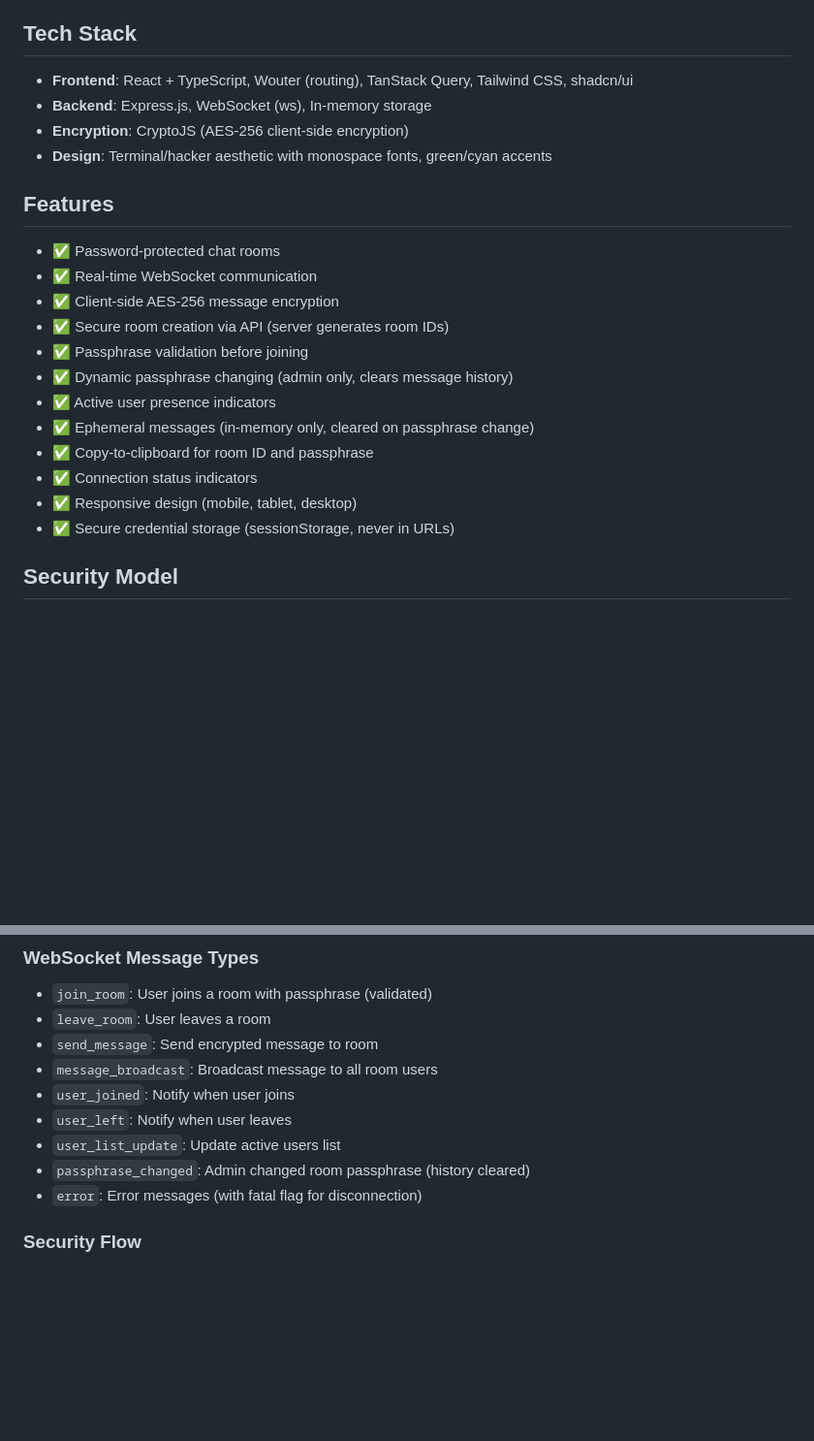
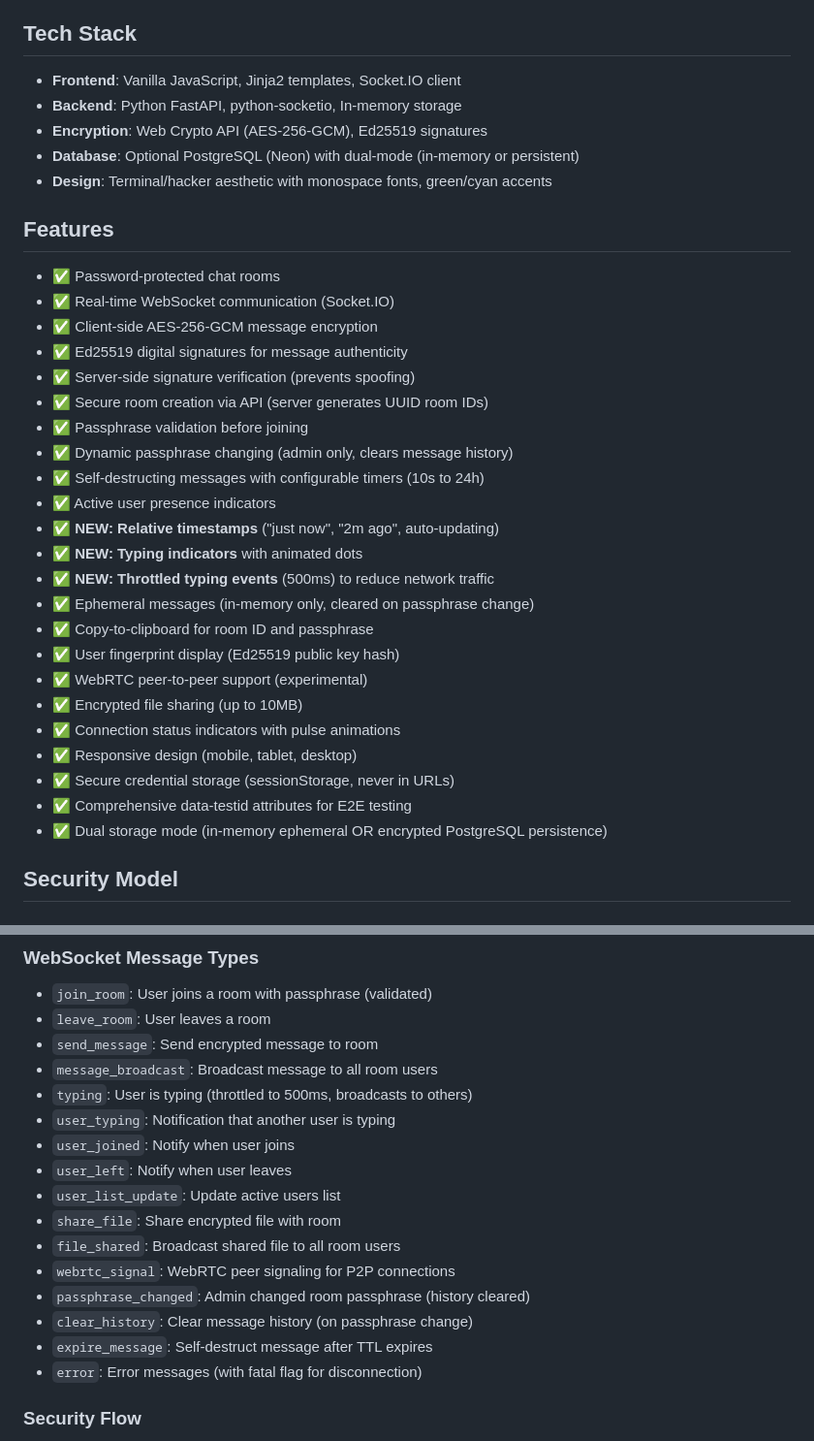
Before and after one commit to Paqads/zerochat, a Markdown page: replit.md, 2 parts joined by grey strips. Shown at 97% size. Drawn GitHub-style; blank space fills up the shorter version.

```diff
--- a/replit.md
+++ b/replit.md
@@ -4,24 +4,36 @@
 A hacker-grade secure chat application with password-protected rooms, client-side AES-256 encryption, and real-time WebSocket communication. Features ephemeral messaging with no persistent storage for maximum security.
 
 ## Tech Stack
-- **Frontend**: React + TypeScript, Wouter (routing), TanStack Query, Tailwind CSS, shadcn/ui
-- **Backend**: Express.js, WebSocket (ws), In-memory storage
-- **Encryption**: CryptoJS (AES-256 client-side encryption)
+- **Frontend**: Vanilla JavaScript, Jinja2 templates, Socket.IO client
+- **Backend**: Python FastAPI, python-socketio, In-memory storage
+- **Encryption**: Web Crypto API (AES-256-GCM), Ed25519 signatures
+- **Database**: Optional PostgreSQL (Neon) with dual-mode (in-memory or persistent)
 - **Design**: Terminal/hacker aesthetic with monospace fonts, green/cyan accents
 
 ## Features
 - ✅ Password-protected chat rooms
-- ✅ Real-time WebSocket communication
-- ✅ Client-side AES-256 message encryption
-- ✅ Secure room creation via API (server generates room IDs)
+- ✅ Real-time WebSocket communication (Socket.IO)
+- ✅ Client-side AES-256-GCM message encryption
+- ✅ Ed25519 digital signatures for message authenticity
+- ✅ Server-side signature verification (prevents spoofing)
+- ✅ Secure room creation via API (server generates UUID room IDs)
 - ✅ Passphrase validation before joining
 - ✅ Dynamic passphrase changing (admin only, clears message history)
+- ✅ Self-destructing messages with configurable timers (10s to 24h)
 - ✅ Active user presence indicators
+- ✅ **NEW: Relative timestamps** ("just now", "2m ago", auto-updating)
+- ✅ **NEW: Typing indicators** with animated dots
+- ✅ **NEW: Throttled typing events** (500ms) to reduce network traffic
 - ✅ Ephemeral messages (in-memory only, cleared on passphrase change)
 - ✅ Copy-to-clipboard for room ID and passphrase
-- ✅ Connection status indicators
+- ✅ User fingerprint display (Ed25519 public key hash)
+- ✅ WebRTC peer-to-peer support (experimental)
+- ✅ Encrypted file sharing (up to 10MB)
+- ✅ Connection status indicators with pulse animations
 - ✅ Responsive design (mobile, tablet, desktop)
 - ✅ Secure credential storage (sessionStorage, never in URLs)
+- ✅ Comprehensive data-testid attributes for E2E testing
+- ✅ Dual storage mode (in-memory ephemeral OR encrypted PostgreSQL persistence)
 
 ## Security Model
 
@@ -71,10 +83,17 @@ These tradeoffs favor simplicity and user experience for an MVP ephemeral chat s
 - `leave_room`: User leaves a room
 - `send_message`: Send encrypted message to room
 - `message_broadcast`: Broadcast message to all room users
+- `typing`: User is typing (throttled to 500ms, broadcasts to others)
+- `user_typing`: Notification that another user is typing
 - `user_joined`: Notify when user joins
 - `user_left`: Notify when user leaves
 - `user_list_update`: Update active users list
+- `share_file`: Share encrypted file with room
+- `file_shared`: Broadcast shared file to all room users
+- `webrtc_signal`: WebRTC peer signaling for P2P connections
 - `passphrase_changed`: Admin changed room passphrase (history cleared)
+- `clear_history`: Clear message history (on passphrase change)
+- `expire_message`: Self-destruct message after TTL expires
 - `error`: Error messages (with fatal flag for disconnection)
 
 ### Security Flow
```
Also changed, not shown: other parts of replit.md (+57 -30 lines).
